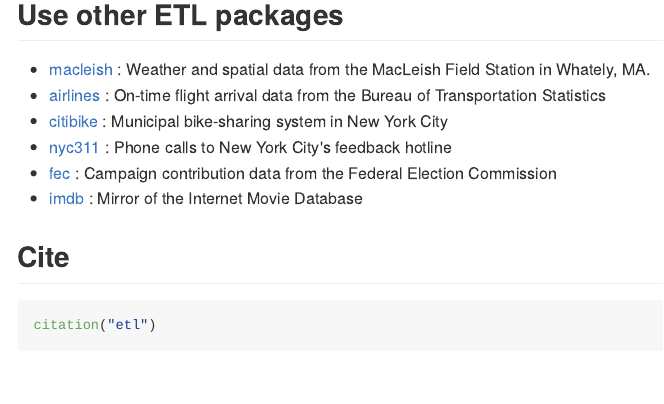
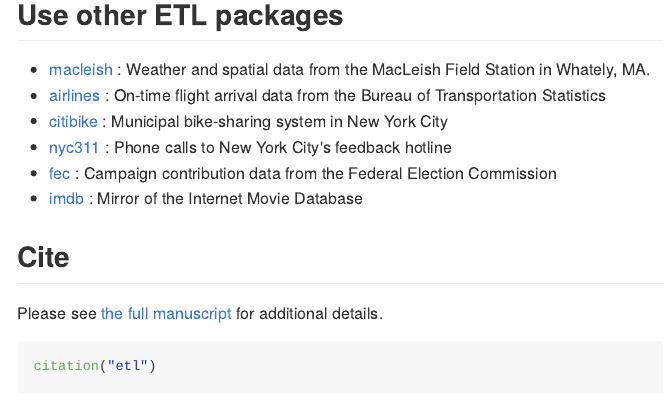
Before and after one commit to beanumber/etl, an R Markdown document (README.Rmd): the page in a window 1100 px wide, from 3290 px down. The pictures show the output file README.md that the author committed with the source, drawn offline in the style of GitHub; badge pictures from the web are left out.

Commit message:
added CITATION

````diff
--- a/README.Rmd
+++ b/README.Rmd
@@ -125,6 +125,8 @@
 
 ## Cite
 
+Please see [the full manuscript](https://arxiv.org/abs/1708.07073) for additional details.
+
 ```{r}
 citation("etl")
 ```
````
Also changed, not shown: README.md, 2 other files.
